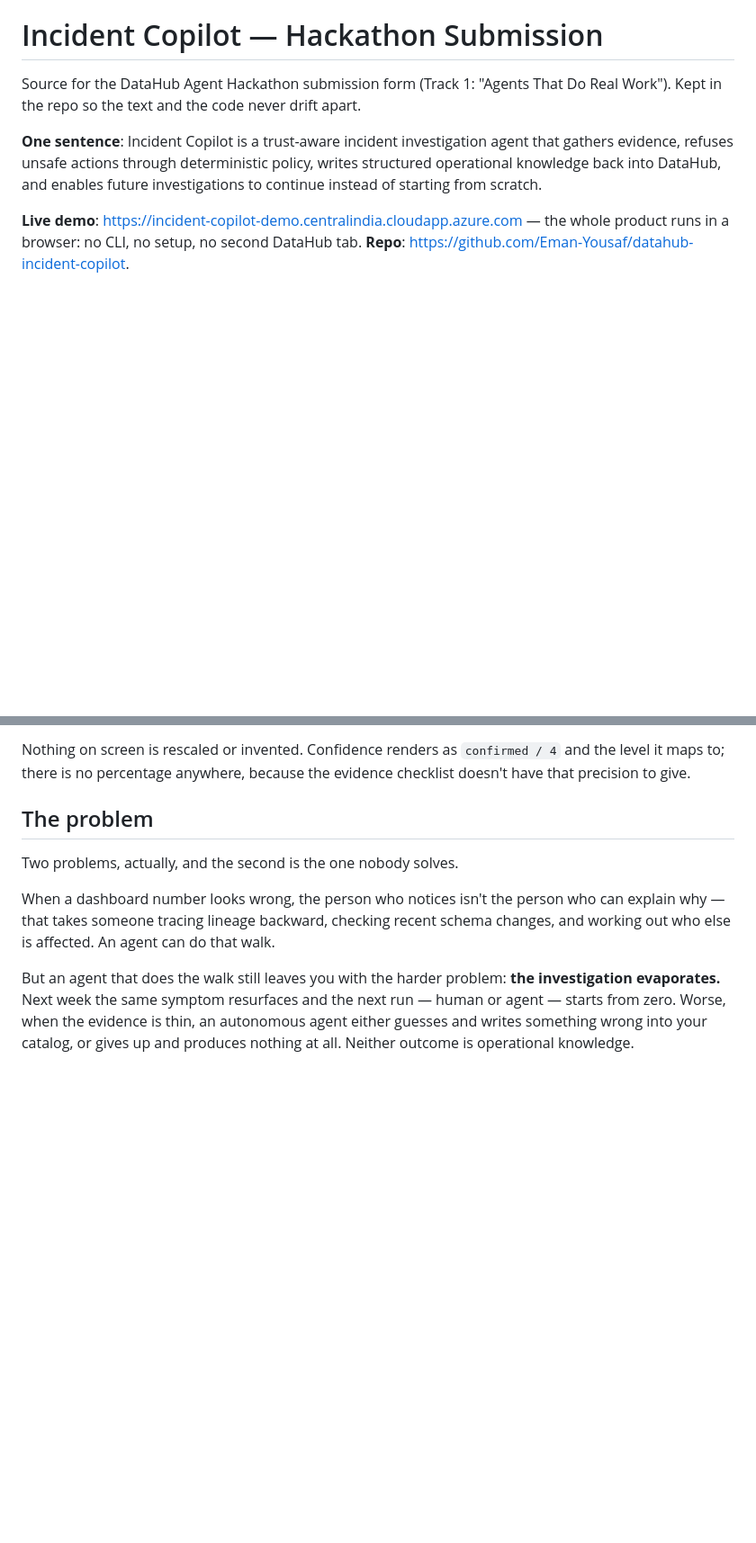
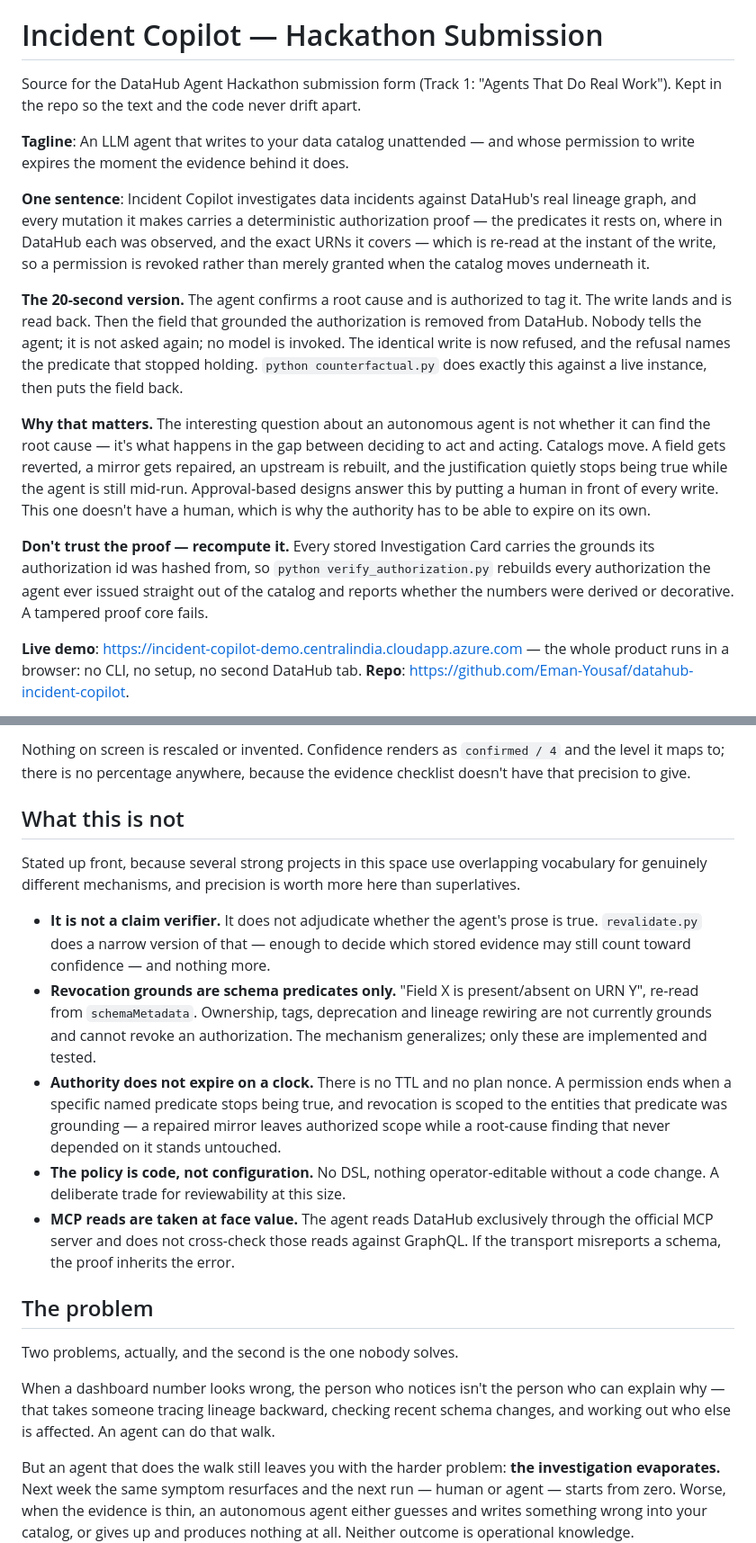
Before and after one commit to Eman-Yousaf/datahub-incident-copilot, a Markdown page: SUBMISSION.md, 2 parts joined by grey strips. Shown at 90% size. Drawn GitHub-style; blank space fills up the shorter version.

Commit message:
Rewrite the Devpost copy around unattended action
The tagline led with "trust-aware investigation agent", which describes half
the field. It now leads with the property that survives comparison: the agent
writes to the catalog with nobody approving it, and the permission expires
when the evidence does -- with the 20-second version of the counterfactual
spelled out, and the two commands a reviewer can run to check it themselves.

Adds a "What this is not" section for the same reason the README has one.
Several strong projects in this space use overlapping vocabulary -- evidence,
proofs, receipts, scope -- for genuinely different mechanisms, and against
that backdrop the most useful thing a submission can do is characterize
itself precisely. So: not a claim verifier, revocation grounds are schema
predicates only, authority does not expire on a clock, policy is code rather
than configuration, MCP reads are taken at face value.

Co-Authored-By: Claude Opus 5 <noreply@anthropic.com>
Claude-Session: https://claude.ai/code/session_012GpPRQ3BrPGm8ZSvViEodm

```diff
--- a/SUBMISSION.md
+++ b/SUBMISSION.md
@@ -3,10 +3,33 @@
 Source for the DataHub Agent Hackathon submission form (Track 1: "Agents That Do Real
 Work"). Kept in the repo so the text and the code never drift apart.
 
-**One sentence**: Incident Copilot is a trust-aware incident investigation agent that
-gathers evidence, refuses unsafe actions through deterministic policy, writes structured
-operational knowledge back into DataHub, and enables future investigations to continue
-instead of starting from scratch.
+**Tagline**: An LLM agent that writes to your data catalog unattended — and whose
+permission to write expires the moment the evidence behind it does.
+
+**One sentence**: Incident Copilot investigates data incidents against DataHub's real
+lineage graph, and every mutation it makes carries a deterministic authorization proof —
+the predicates it rests on, where in DataHub each was observed, and the exact URNs it
+covers — which is re-read at the instant of the write, so a permission is revoked rather
+than merely granted when the catalog moves underneath it.
+
+**The 20-second version.** The agent confirms a root cause and is authorized to tag it.
+The write lands and is read back. Then the field that grounded the authorization is
+removed from DataHub. Nobody tells the agent; it is not asked again; no model is invoked.
+The identical write is now refused, and the refusal names the predicate that stopped
+holding. `python counterfactual.py` does exactly this against a live instance, then puts
+the field back.
+
+**Why that matters.** The interesting question about an autonomous agent is not whether it
+can find the root cause — it's what happens in the gap between deciding to act and acting.
+Catalogs move. A field gets reverted, a mirror gets repaired, an upstream is rebuilt, and
+the justification quietly stops being true while the agent is still mid-run. Approval-based
+designs answer this by putting a human in front of every write. This one doesn't have a
+human, which is why the authority has to be able to expire on its own.
+
+**Don't trust the proof — recompute it.** Every stored Investigation Card carries the
+grounds its authorization id was hashed from, so `python verify_authorization.py` rebuilds
+every authorization the agent ever issued straight out of the catalog and reports whether
+the numbers were derived or decorative. A tampered proof core fails.
 
 **Live demo**: https://incident-copilot-demo.centralindia.cloudapp.azure.com — the whole
 product runs in a browser: no CLI, no setup, no second DataHub tab. **Repo**:
@@ -28,6 +51,28 @@ appears on screen with the reason the code gave — `PROPOSED → BLOCKED`, verb
 Nothing on screen is rescaled or invented. Confidence renders as `confirmed / 4` and the
 level it maps to; there is no percentage anywhere, because the evidence checklist doesn't
 have that precision to give.
+
+## What this is not
+
+Stated up front, because several strong projects in this space use overlapping vocabulary
+for genuinely different mechanisms, and precision is worth more here than superlatives.
+
+- **It is not a claim verifier.** It does not adjudicate whether the agent's prose is true.
+  `revalidate.py` does a narrow version of that — enough to decide which stored evidence
+  may still count toward confidence — and nothing more.
+- **Revocation grounds are schema predicates only.** "Field X is present/absent on URN Y",
+  re-read from `schemaMetadata`. Ownership, tags, deprecation and lineage rewiring are not
+  currently grounds and cannot revoke an authorization. The mechanism generalizes; only
+  these are implemented and tested.
+- **Authority does not expire on a clock.** There is no TTL and no plan nonce. A permission
+  ends when a specific named predicate stops being true, and revocation is scoped to the
+  entities that predicate was grounding — a repaired mirror leaves authorized scope while a
+  root-cause finding that never depended on it stands untouched.
+- **The policy is code, not configuration.** No DSL, nothing operator-editable without a
+  code change. A deliberate trade for reviewability at this size.
+- **MCP reads are taken at face value.** The agent reads DataHub exclusively through the
+  official MCP server and does not cross-check those reads against GraphQL. If the
+  transport misreports a schema, the proof inherits the error.
 
 ## The problem
 
```
